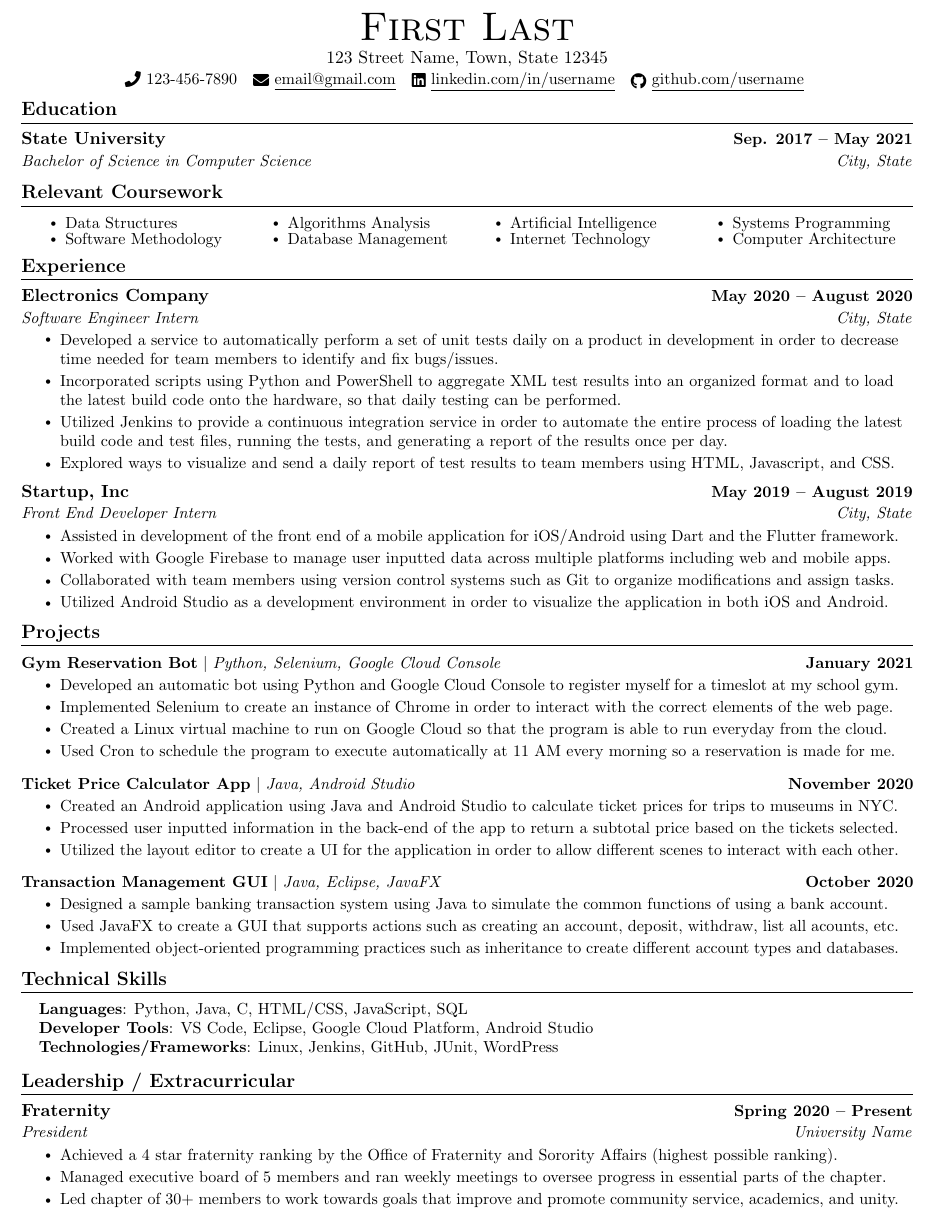
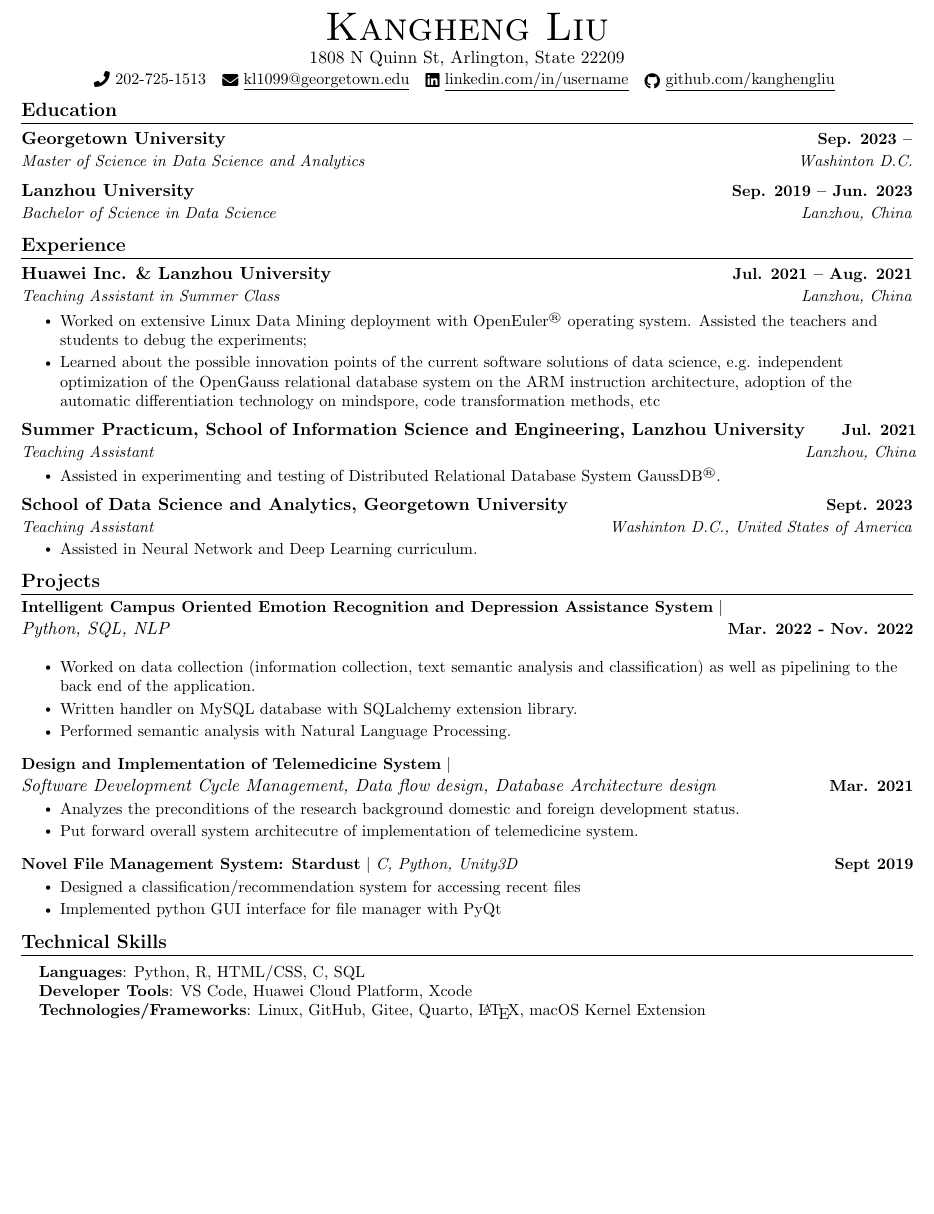
Before and after one commit to kanghengliu/Resume, a LaTeX document (main.tex): part of the page, cut at the place of the change, the shorter picture padded with empty space. Compiled offline with pdfLaTeX.

Commit message:
feat: premilinary populating

```diff
--- a/main.tex
+++ b/main.tex
@@ -123,11 +123,11 @@
 % \end{tabular*}
 
 \begin{center}
-    {\Huge \scshape First Last} \\ \vspace{1pt}
-    123 Street Name, Town, State 12345 \\ \vspace{1pt}
-    \small \raisebox{-0.1\height}\faPhone\ 123-456-7890 ~ \href{mailto:x@gmail.com}{\raisebox{-0.2\height}\faEnvelope\  \underline{email@gmail.com}} ~
+    {\Huge \scshape Kangheng Liu} \\ \vspace{1pt}
+    1808 N Quinn St, Arlington, State 22209 \\ \vspace{1pt}
+    \small \raisebox{-0.1\height}\faPhone\ 202-725-1513 ~ \href{mailto:kl1099@georgetown.edu}{\raisebox{-0.2\height}\faEnvelope\  \underline{kl1099@georgetown.edu}} ~
     \href{https://linkedin.com/in//}{\raisebox{-0.2\height}\faLinkedin\ \underline{linkedin.com/in/username}}  ~
-    \href{https://github.com/}{\raisebox{-0.2\height}\faGithub\ \underline{github.com/username}}
+    \href{https://github.com/kanghengliu}{\raisebox{-0.2\height}\faGithub\ \underline{github.com/kanghengliu}}
     \vspace{-8pt}
 \end{center}
 
@@ -136,26 +136,29 @@
 \section{Education}
   \resumeSubHeadingListStart
     \resumeSubheading
-      {State University}{Sep. 2017 -- May 2021}
-      {Bachelor of Science in Computer Science}{City, State}
+      {Georgetown University}{Sep. 2023 --}
+      {Master of Science in Data Science and Analytics}{Washinton D.C.}
+    \resumeSubheading
+      {Lanzhou University}{Sep. 2019 -- Jun. 2023}
+      {Bachelor of Science in Data Science}{Lanzhou, China}
   \resumeSubHeadingListEnd
 
 %------RELEVANT COURSEWORK-------
-\section{Relevant Coursework}
-    %\resumeSubHeadingListStart
-        \begin{multicols}{4}
-            \begin{itemize}[itemsep=-5pt, parsep=3pt]
-                \item\small Data Structures
-                \item Software Methodology
-                \item Algorithms Analysis
-                \item Database Management
-                \item Artificial Intelligence
-                \item Internet Technology
-                \item Systems Programming
-                \item Computer Architecture
-            \end{itemize}
-        \end{multicols}
-        \vspace*{2.0\multicolsep}
+% \section{Relevant Coursework}
+%     %\resumeSubHeadingListStart
+%         \begin{multicols}{3}
+%             \begin{itemize}[itemsep=-5pt, parsep=3pt]
+%                 \item\small Data Structures
+%                 \item Data Mining and Analytics
+%                 \item Big Data and Cloud Computing
+%                 \item Database Management
+%                 \item Machine Learning
+%                 \item Deep Learning and Neural Networks
+%                 \item Computer System Architecture and Principles
+%                 \item
+%             \end{itemize}
+%         \end{multicols}
+%         \vspace*{2.0\multicolsep}
     %\resumeSubHeadingListEnd
 
 
@@ -164,23 +167,35 @@
   \resumeSubHeadingListStart
 
     \resumeSubheading
-      {Electronics Company}{May 2020 -- August 2020}
-      {Software Engineer Intern}{City, State}
+      {Huawei Inc. \& Lanzhou University}{Jul. 2021 -- Aug. 2021}
+      {Teaching Assistant in Summer Class}{Lanzhou, China}
       \resumeItemListStart
-        \resumeItem{Developed a service to automatically perform a set of unit tests daily on a product in development in order to decrease time needed for team members to identify and fix bugs/issues.}
-        \resumeItem{Incorporated scripts using Python and PowerShell to aggregate XML test results into an organized format and to load the latest build code onto the hardware, so that daily testing can be performed.}
-        \resumeItem{Utilized Jenkins to provide a continuous integration service in order to automate the entire process of loading the latest build code and test files, running the tests, and generating a report of the results once per day.}
-        \resumeItem{Explored ways to visualize and send a daily report of test results to team members  using HTML, Javascript, and CSS.}
+        \resumeItem{Worked on extensive Linux Data Mining deployment with OpenEuler\textsuperscript{\tiny\textregistered} operating system. Assisted the teachers and students to debug the experiments;}
+        \resumeItem{Learned about the possible innovation points of the current software solutions of data science, e.g. independent
+        optimization of the OpenGauss relational database system on the ARM instruction architecture, adoption of the automatic
+        differentiation technology on mindspore, code transformation methods, etc}
+        % \resumeItem{Utilized Jenkins to provide a continuous integration service in order to automate the entire process of loading the latest build code and test files, running the tests, and generating a report of the results once per day.}
+        % \resumeItem{Explored ways to visualize and send a daily report of test results to team members  using HTML, Javascript, and CSS.}
       \resumeItemListEnd
 
     \resumeSubheading
-      {Startup, Inc}{May 2019 -- August 2019}
-      {Front End Developer Intern}{City, State}
+      {Summer Practicum, School of Information Science and Engineering, Lanzhou University}{Jul. 2021}
+      {Teaching Assistant}{Lanzhou, China}
       \resumeItemListStart
-        \resumeItem{Assisted in development of the front end of a mobile application for iOS/Android using Dart and the Flutter framework.}
-        \resumeItem{Worked with Google Firebase to manage user inputted data across multiple platforms including web and mobile apps.}
-        \resumeItem{Collaborated with team members using version control systems such as Git to organize modifications and assign tasks.}
-        \resumeItem{Utilized Android Studio as a development environment in order to visualize the application in both iOS and Android.}
+        \resumeItem{Assisted in experimenting and testing of Distributed Relational Database System GaussDB\textsuperscript{\tiny\textregistered}.}
+        % \resumeItem{Worked with Google Firebase to manage user inputted data across multiple platforms including web and mobile apps.}
+        % \resumeItem{Collaborated with team members using version control systems such as Git to organize modifications and assign tasks.}
+        % \resumeItem{Utilized Android Studio as a development environment in order to visualize the application in both iOS and Android.}
+    \resumeItemListEnd
+
+    \resumeSubheading
+      {School of Data Science and Analytics, Georgetown University}{Sept. 2023}
+      {Teaching Assistant}{Washinton D.C., United States of America}
+      \resumeItemListStart
+        \resumeItem{Assisted in Neural Network and Deep Learning curriculum.}
+        % \resumeItem{Worked with Google Firebase to manage user inputted data across multiple platforms including web and mobile apps.}
+        % \resumeItem{Collaborated with team members using version control systems such as Git to organize modifications and assign tasks.}
+        % \resumeItem{Utilized Android Studio as a development environment in order to visualize the application in both iOS and Android.}
     \resumeItemListEnd
 
   \resumeSubHeadingListEnd
@@ -191,28 +206,35 @@
     \vspace{-5pt}
     \resumeSubHeadingListStart
       \resumeProjectHeading
-          {\textbf{Gym Reservation Bot} $|$ \emph{Python, Selenium, Google Cloud Console}}{January 2021}
+          {\textbf{Intelligent Campus Oriented Emotion Recognition and Depression Assistance System} $|$ \\ \emph{Python, SQL, NLP}}{Mar. 2022 - Nov. 2022}
+          % \resumeSubSubheading{This project is collaboratively operated by Lanzhou University with the School of Medicine, Lanzhou University. It combined emotion recognition analysis and big data analysis, and provided a platform for the emotional sub-health groups to
+          % communicate, assess their emotional health status and share through APP, BBS and some other applets. Moreover, it supplied
+          % health advices and services of early warning for sub-health.}{}
+
           \resumeItemListStart
-            \resumeItem{Developed an automatic bot using Python and Google Cloud Console to register myself for a timeslot at my school gym.}
-            \resumeItem{Implemented Selenium to create an instance of Chrome in order to interact with the correct elements of the web page.}
-            \resumeItem{Created a Linux virtual machine to run on Google Cloud so that the program is able to run everyday from the cloud.}
-            \resumeItem{Used Cron to schedule the program to execute automatically at 11 AM every morning so a reservation is made for me.}
+            \resumeItem{Worked on data collection (information collection, text semantic analysis and classification) as well as pipelining to the back end of the application.}
+            \resumeItem{Written handler on MySQL database with SQLalchemy extension library.}
+            \resumeItem{Performed semantic analysis with Natural Language Processing.}
+            % \resumeItem{Implemented Selenium to create an instance of Chrome in order to interact with the correct elements of the web page.}
+            % \resumeItem{Created a Linux virtual machine to run on Google Cloud so that the program is able to run everyday from the cloud.}
+            % \resumeItem{Used Cron to schedule the program to execute automatically at 11 AM every morning so a reservation is made for me.}
           \resumeItemListEnd
           \vspace{-13pt}
       \resumeProjectHeading
-          {\textbf{Ticket Price Calculator App} $|$ \emph{Java, Android Studio}}{November 2020}
+          {\textbf{Design and Implementation of Telemedicine System} $|$ \\ \emph{Software Development Cycle Management, Data flow design, Database Architecture design}}{Mar. 2021}
           \resumeItemListStart
-            \resumeItem{Created an Android application using Java and Android Studio to calculate ticket prices for trips to museums in NYC.}
-            \resumeItem{Processed user inputted information in the back-end of the app to return a subtotal price based on the tickets selected.}
-            \resumeItem{Utilized the layout editor to create a UI for the application in order to allow different scenes to interact with each other.}
+            \resumeItem{Analyzes the preconditions of the
+            research background domestic and foreign development status.}
+            \resumeItem{Put forward overall system architecutre of implementation of telemedicine system.}
+            % \resumeItem{Utilized the layout editor to create a UI for the application in order to allow different scenes to interact with each other.}
           \resumeItemListEnd
           \vspace{-13pt}
           \resumeProjectHeading
-          {\textbf{Transaction Management GUI} $|$ \emph{Java, Eclipse, JavaFX}}{October 2020}
+          {\textbf{Novel File Management System: Stardust} $|$ \emph{C, Python, Unity3D}}{Sept 2019}
           \resumeItemListStart
-            \resumeItem{Designed a sample banking transaction system using Java to simulate the common functions of using a bank account.}
-            \resumeItem{Used JavaFX to create a GUI that supports actions such as creating an account, deposit, withdraw, list all acounts, etc.}
-            \resumeItem{Implemented object-oriented programming practices such as inheritance to create different account types and databases.}
+            \resumeItem{Designed a classification/recommendation system for accessing recent files  }
+            \resumeItem{Implemented python GUI interface for file manager with PyQt}
+            % \resumeItem{Implemented object-oriented programming practices such as inheritance to create different account types and databases.}
           \resumeItemListEnd
     \resumeSubHeadingListEnd
 \vspace{-15pt}
@@ -223,25 +245,25 @@
 \section{Technical Skills}
  \begin{itemize}[leftmargin=0.15in, label={}]
     \small{\item{
-     \textbf{Languages}{: Python, Java, C, HTML/CSS, JavaScript, SQL} \\
-     \textbf{Developer Tools}{: VS Code, Eclipse, Google Cloud Platform, Android Studio} \\
-     \textbf{Technologies/Frameworks}{: Linux, Jenkins, GitHub, JUnit, WordPress} \\
+     \textbf{Languages}{: Python, R, HTML/CSS, C, SQL} \\
+     \textbf{Developer Tools}{: VS Code, Huawei Cloud Platform, Xcode} \\
+     \textbf{Technologies/Frameworks}{: Linux, GitHub, Gitee, Quarto, \LaTeX, macOS Kernel Extension} \\
     }}
  \end{itemize}
  \vspace{-16pt}
 
 
 %-----------INVOLVEMENT---------------
-\section{Leadership / Extracurricular}
-    \resumeSubHeadingListStart
-        \resumeSubheading{Fraternity}{Spring 2020 -- Present}{President}{University Name}
-            \resumeItemListStart
-                \resumeItem{Achieved a 4 star fraternity ranking by the Office of Fraternity and Sorority Affairs (highest possible ranking).}
-                \resumeItem{Managed executive board of 5 members and ran weekly meetings to oversee progress in essential parts of the chapter.}
-                \resumeItem{Led chapter of 30+ members to work towards goals that improve and promote community service, academics, and unity.}
-            \resumeItemListEnd
+% \section{Leadership / Extracurricular}
+%     \resumeSubHeadingListStart
+%         \resumeSubheading{Fraternity}{Spring 2020 -- Present}{President}{University Name}
+%             \resumeItemListStart
+%                 \resumeItem{Achieved a 4 star fraternity ranking by the Office of Fraternity and Sorority Affairs (highest possible ranking).}
+%                 \resumeItem{Managed executive board of 5 members and ran weekly meetings to oversee progress in essential parts of the chapter.}
+%                 \resumeItem{Led chapter of 30+ members to work towards goals that improve and promote community service, academics, and unity.}
+%             \resumeItemListEnd
 
-    \resumeSubHeadingListEnd
+    % \resumeSubHeadingListEnd
 
 
 \end{document}
```
Also changed, not shown: main.pdf, 4 other files.
